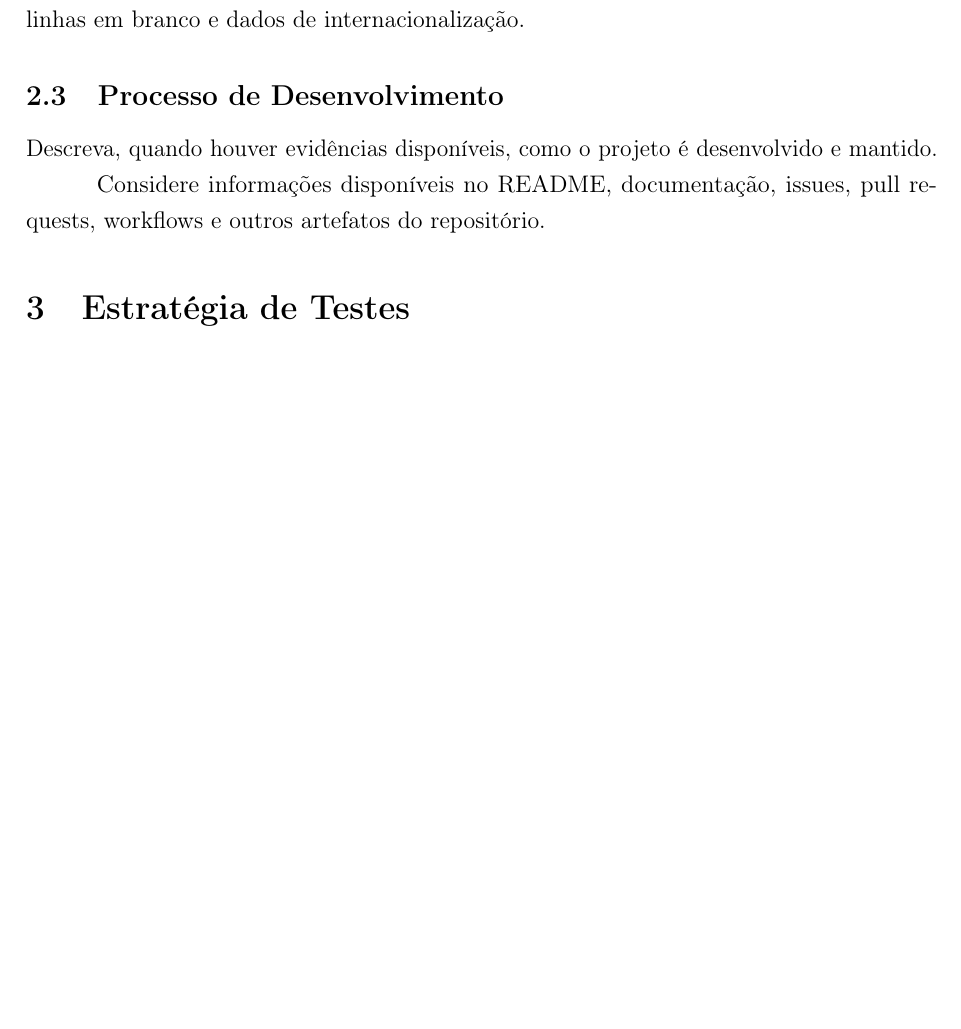
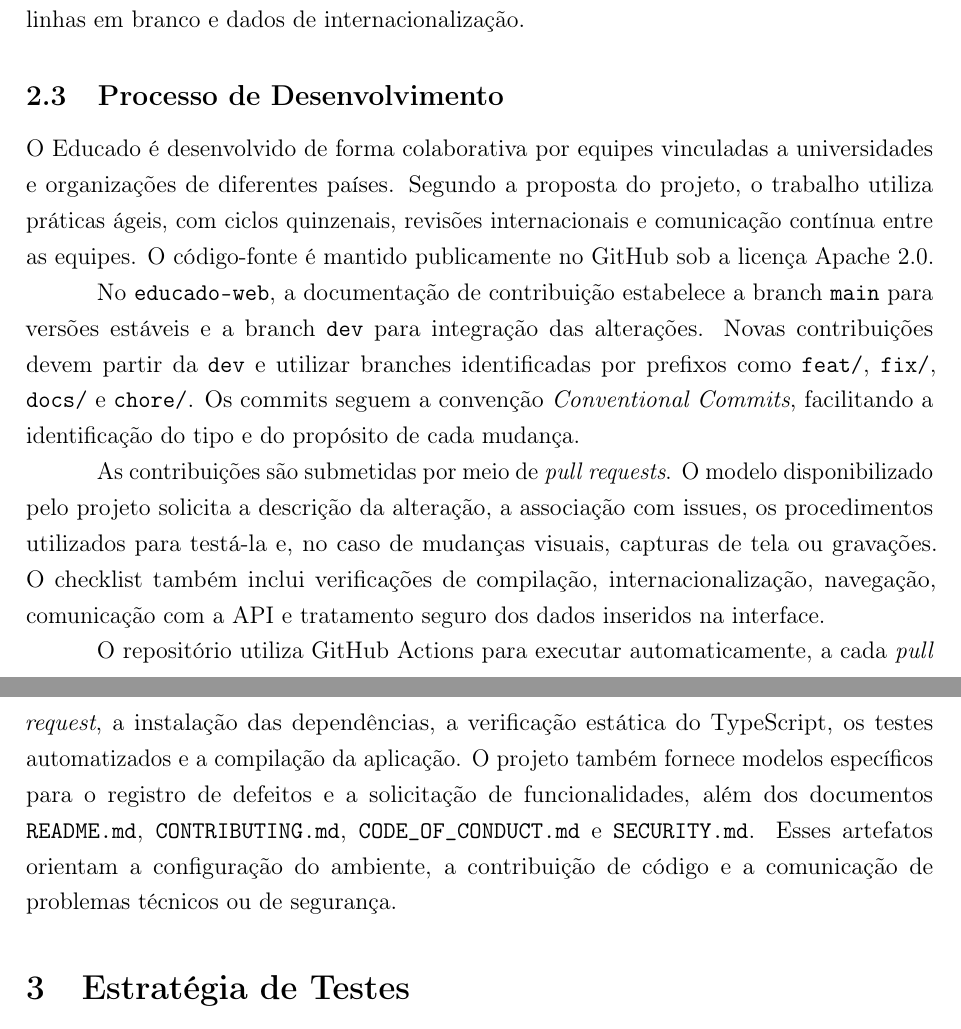
Before and after one commit to ErasmusEgalitarian/educado-tests, a LaTeX document (relatorios/01-estrategia-de-testes/main.tex, which reads relatorios/01-estrategia-de-testes/secoes/03-visao-geral.tex): part of page 4 of 14 before the commit and two parts of pages 4 and 5 of 14 after it, the two joined at a grey line, cut so that both start at the same text, the shorter picture padded with empty space. Compiled offline with pdfLaTeX.

Commit message:
docs(rel01): conclusao do processo de desenvolvimento (secao 2.3) (#2)

```diff
--- a/relatorios/01-estrategia-de-testes/secoes/03-visao-geral.tex
+++ b/relatorios/01-estrategia-de-testes/secoes/03-visao-geral.tex
@@ -63,8 +63,18 @@ Esses valores são aproximados e incluem comentários, linhas em branco e dados
 
 \subsection{Processo de Desenvolvimento}
 
-Descreva, quando houver evidências disponíveis, como o projeto
-é desenvolvido e mantido.
+O Educado é desenvolvido de forma colaborativa por equipes vinculadas a universidades e organizações de diferentes países.
+Segundo a proposta do projeto, o trabalho utiliza práticas ágeis, com ciclos quinzenais, revisões internacionais e comunicação contínua entre as equipes.
+O código-fonte é mantido publicamente no GitHub sob a licença Apache 2.0.
 
-Considere informações disponíveis no README, documentação,
-issues, pull requests, workflows e outros artefatos do repositório.
+No \texttt{educado-web}, a documentação de contribuição estabelece a branch \texttt{main} para versões estáveis e a branch \texttt{dev} para integração das alterações.
+Novas contribuições devem partir da \texttt{dev} e utilizar branches identificadas por prefixos como \texttt{feat/}, \texttt{fix/}, \texttt{docs/} e \texttt{chore/}.
+Os commits seguem a convenção \textit{Conventional Commits}, facilitando a identificação do tipo e do propósito de cada mudança.
+
+As contribuições são submetidas por meio de \textit{pull requests}.
+O modelo disponibilizado pelo projeto solicita a descrição da alteração, a associação com issues, os procedimentos utilizados para testá-la e, no caso de mudanças visuais, capturas de tela ou gravações.
+O checklist também inclui verificações de compilação, internacionalização, navegação, comunicação com a API e tratamento seguro dos dados inseridos na interface.
+
+O repositório utiliza GitHub Actions para executar automaticamente, a cada \textit{pull request}, a instalação das dependências, a verificação estática do TypeScript, os testes automatizados e a compilação da aplicação.
+O projeto também fornece modelos específicos para o registro de defeitos e a solicitação de funcionalidades, além dos documentos \texttt{README.md}, \texttt{CONTRIBUTING.md}, \texttt{CODE\_OF\_CONDUCT.md} e \texttt{SECURITY.md}.
+Esses artefatos orientam a configuração do ambiente, a contribuição de código e a comunicação de problemas técnicos ou de segurança.
```
